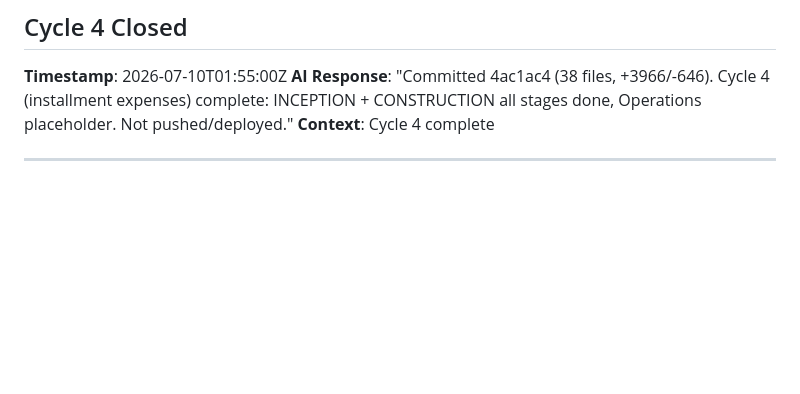
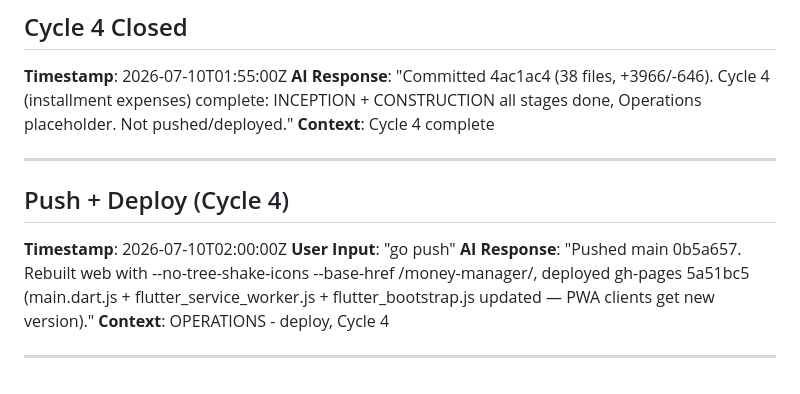
Before and after one commit to flukekak123/money-manager, a Markdown page: aidlc-docs/audit.md, the part around the change. Drawn GitHub-style; blank space fills up the shorter version.

Commit message:
docs: audit Cycle 4 push + gh-pages deploy
Co-Authored-By: Claude Fable 5 <noreply@anthropic.com>

```diff
--- a/aidlc-docs/audit.md
+++ b/aidlc-docs/audit.md
@@ -327,3 +327,10 @@
 **Context**: Cycle 4 complete
 
 ---
+## Push + Deploy (Cycle 4)
+**Timestamp**: 2026-07-10T02:00:00Z
+**User Input**: "go push"
+**AI Response**: "Pushed main 0b5a657. Rebuilt web with --no-tree-shake-icons --base-href /money-manager/, deployed gh-pages 5a51bc5 (main.dart.js + flutter_service_worker.js + flutter_bootstrap.js updated — PWA clients get new version)."
+**Context**: OPERATIONS - deploy, Cycle 4
+
+---
```
